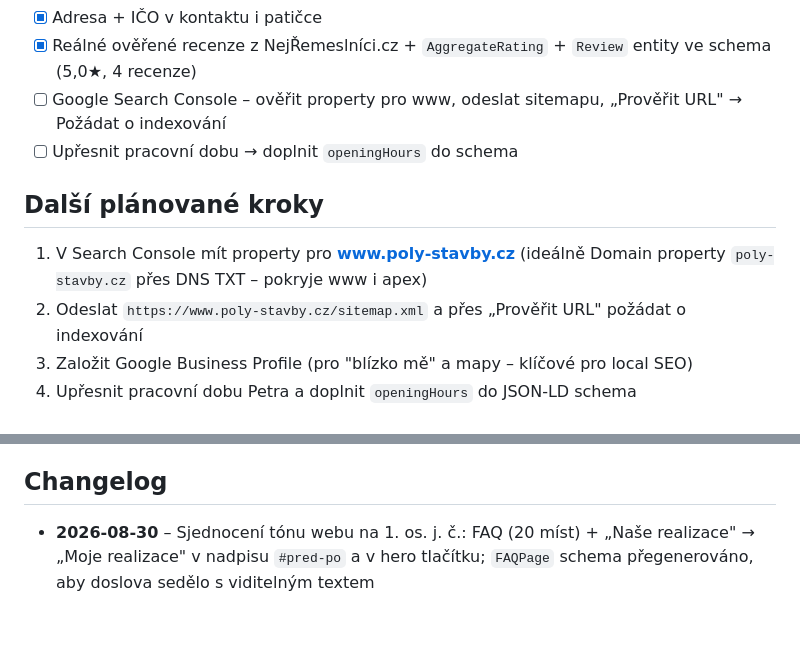
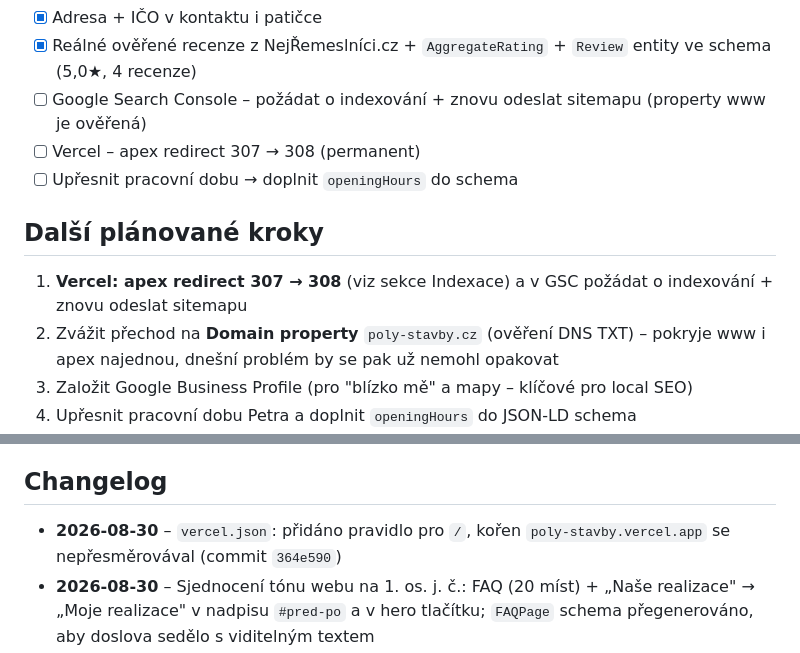
Before and after one commit to Vognarek-profil/Poly-stavby, a Markdown page: CLAUDE.md, 2 parts joined by grey strips. GitHub-like rendering; blank space fills up the shorter version.

```diff
--- a/CLAUDE.md
+++ b/CLAUDE.md
@@ -130,13 +175,14 @@ Množné číslo je na webu správně jen v **citacích recenzí** – tam mluv
 - [x] Sekce "Kde pracujeme" se seznamem měst (local SEO + user intent)
 - [x] Adresa + IČO v kontaktu i patičce
 - [x] Reálné ověřené recenze z NejŘemeslníci.cz + `AggregateRating` + `Review` entity ve schema (5,0★, 4 recenze)
-- [ ] Google Search Console – ověřit property pro www, odeslat sitemapu, „Prověřit URL" → Požádat o indexování
+- [ ] Google Search Console – požádat o indexování + znovu odeslat sitemapu (property www je ověřená)
+- [ ] Vercel – apex redirect 307 → 308 (permanent)
 - [ ] Upřesnit pracovní dobu → doplnit `openingHours` do schema
 
 ## Další plánované kroky
 
-1. V Search Console mít property pro **www.poly-stavby.cz** (ideálně Domain property `poly-stavby.cz` přes DNS TXT – pokryje www i apex)
-2. Odeslat `https://www.poly-stavby.cz/sitemap.xml` a přes „Prověřit URL" požádat o indexování
+1. **Vercel: apex redirect 307 → 308** (viz sekce Indexace) a v GSC požádat o indexování + znovu odeslat sitemapu
+2. Zvážit přechod na **Domain property** `poly-stavby.cz` (ověření DNS TXT) – pokryje www i apex najednou, dnešní problém by se pak už nemohl opakovat
 3. Založit Google Business Profile (pro "blízko mě" a mapy – klíčové pro local SEO)
 4. Upřesnit pracovní dobu Petra a doplnit `openingHours` do JSON-LD schema
 5. Průběžně doplňovat nové ověřené recenze z NejŘemeslníci
@@ -176,4 +222,5 @@ Pokud nechceš řešit ffmpeg, nahraj video na YouTube (třeba jako Unlisted) a
 
 ## Changelog
 
+- **2026-08-30** – `vercel.json`: přidáno pravidlo pro `/`, kořen `poly-stavby.vercel.app` se nepřesměrovával (commit `364e590`)
 - **2026-08-30** – Sjednocení tónu webu na 1. os. j. č.: FAQ (20 míst) + „Naše realizace" → „Moje realizace" v nadpisu `#pred-po` a v hero tlačítku; `FAQPage` schema přegenerováno, aby doslova sedělo s viditelným textem
```
Also changed, not shown: other parts of CLAUDE.md (+48 -4 lines).
